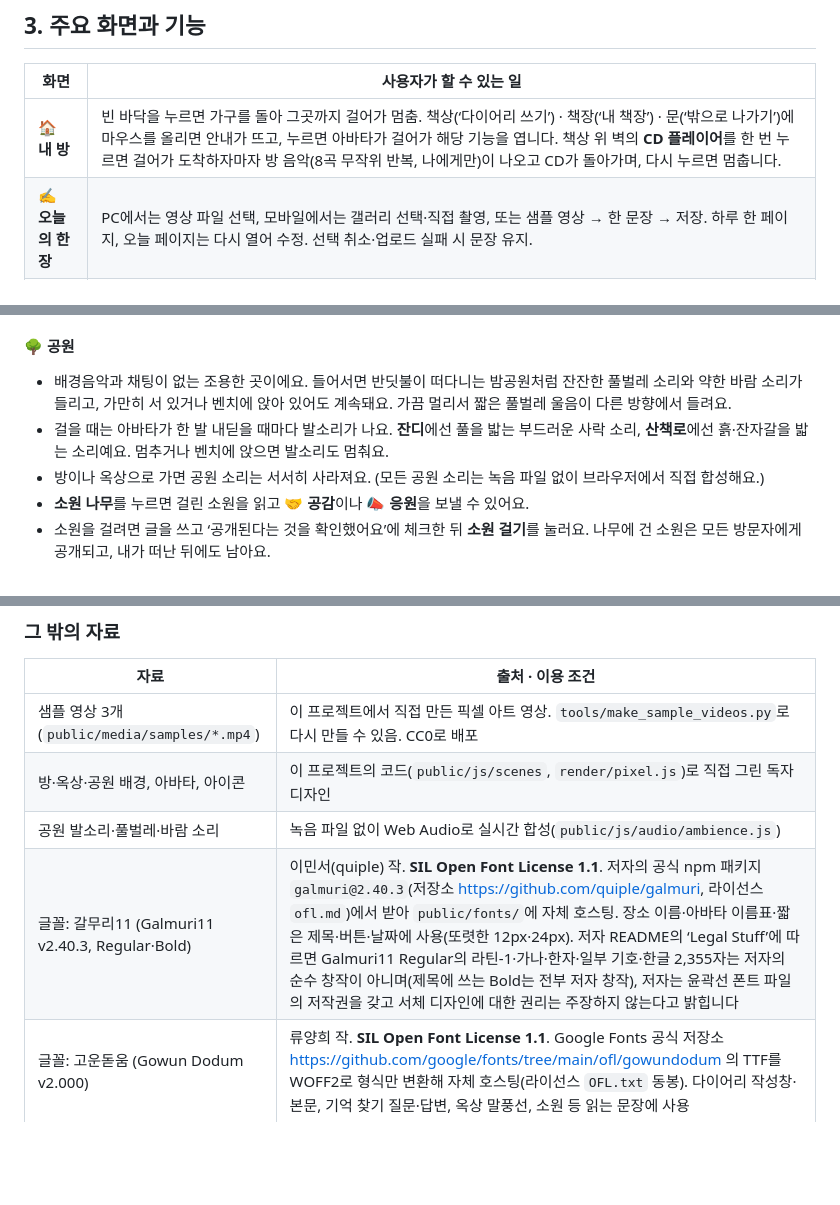
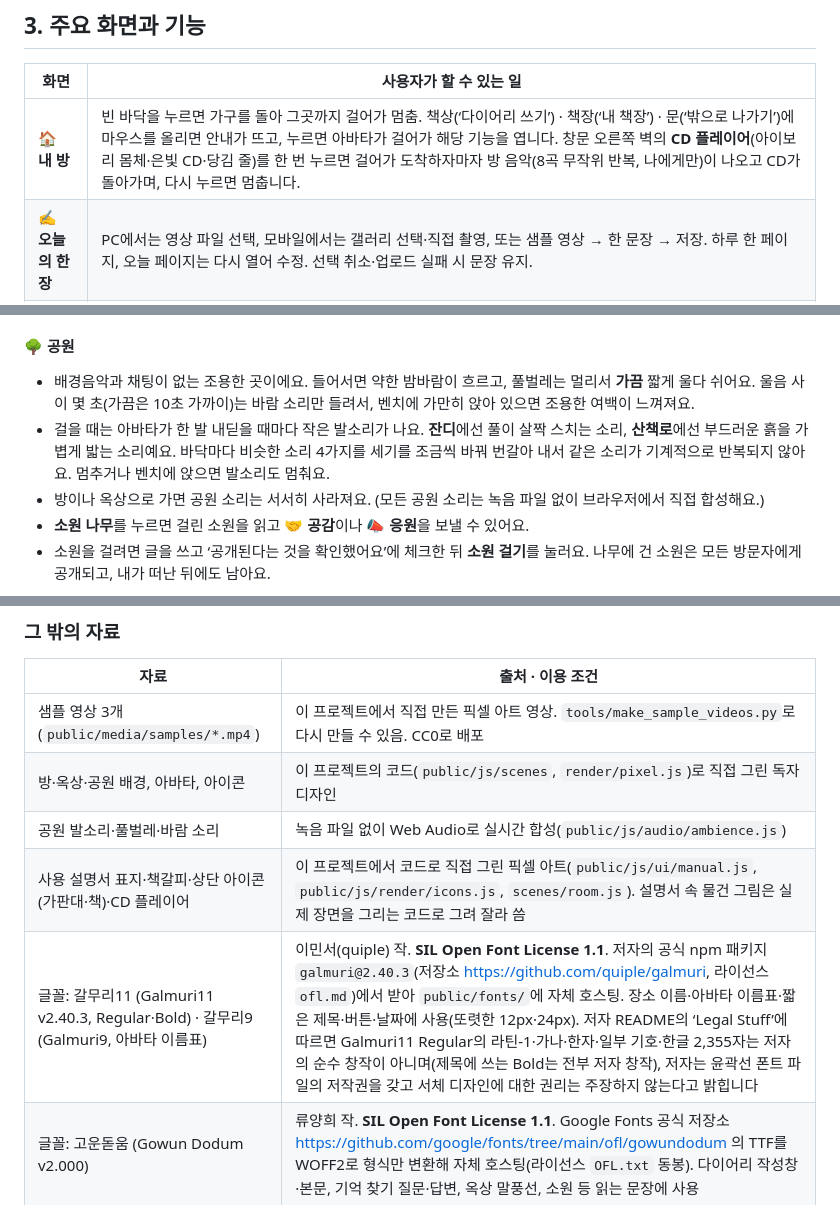
Before and after one commit to isoomin2003-gif/business-agent2, a Markdown page: README.md, 3 parts joined by grey strips. Rendered like a GitHub page; blank space fills up the shorter version.

```diff
--- a/README.md
+++ b/README.md
@@ -37,7 +37,7 @@
 
 | 화면 | 사용자가 할 수 있는 일 |
 |---|---|
-| 🏠 **내 방** | 빈 바닥을 누르면 가구를 돌아 그곳까지 걸어가 멈춤. 책상(‘다이어리 쓰기’) · 책장(‘내 책장’) · 문(‘밖으로 나가기’)에 마우스를 올리면 안내가 뜨고, 누르면 아바타가 걸어가 해당 기능을 엽니다. 책상 위 벽의 **CD 플레이어**를 한 번 누르면 걸어가 도착하자마자 방 음악(8곡 무작위 반복, 나에게만)이 나오고 CD가 돌아가며, 다시 누르면 멈춥니다. |
+| 🏠 **내 방** | 빈 바닥을 누르면 가구를 돌아 그곳까지 걸어가 멈춤. 책상(‘다이어리 쓰기’) · 책장(‘내 책장’) · 문(‘밖으로 나가기’)에 마우스를 올리면 안내가 뜨고, 누르면 아바타가 걸어가 해당 기능을 엽니다. 창문 오른쪽 벽의 **CD 플레이어**(아이보리 몸체·은빛 CD·당김 줄)를 한 번 누르면 걸어가 도착하자마자 방 음악(8곡 무작위 반복, 나에게만)이 나오고 CD가 돌아가며, 다시 누르면 멈춥니다. |
 | ✍️ **오늘의 한 장** | PC에서는 영상 파일 선택, 모바일에서는 갤러리 선택·직접 촬영, 또는 샘플 영상 → 한 문장 → 저장. 하루 한 페이지, 오늘 페이지는 다시 열어 수정. 선택 취소·업로드 실패 시 문장 유지. |
 | 📚 **월별 책장** | 기록이 있는 달마다 책 한 권. 책을 고르면 책상에 앉아 펼쳐지고, 페이지마다 날짜·문장·영상(재생), 이전/다음 페이지, 🗑 내 페이지 삭제(확인 후 문장·영상 함께 삭제). 🔒 본인만 열람. |
 | 🌃 **옥상** | 바닥 타일을 누르면 벤치·라디오를 돌아 그곳까지 걷고(걷는 중 다시 누르면 방향 전환), 벤치 빈자리를 누르면 앉기, 50자 말풍선 대화, 모두 같은 곡·같은 지점을 듣는 라디오(개인 음량·음소거), **🎵 새 노래 추천받기**: 원하는 분위기를 적으면 라디오에 없는 공개 라이선스 곡 3개를 외부 음악 목록에서 찾아 추천(나에게만 표시) → 곡 옆 **신청**, **🎹 오늘의 단어로 작곡하기**: 문장으로 30초~1분짜리 새 연주곡을 만들어 나만 미리 듣고 **옥상 라디오에 신청**, 기본 선곡표에서 신청, 음원 정보(출처·라이선스·저작자 표시) 확인. |
@@ -150,8 +160,8 @@ PC에서는 마우스로, 휴대폰에서는 손가락으로 누르면 됩니다
   - **음원 정보**: 기본 16곡과 신청으로 추가된 곡의 제목, 만든 사람, 출처, 라이선스, 저작자 표시
 
 #### 🌳 공원
-- 배경음악과 채팅이 없는 조용한 곳이에요. 들어서면 반딧불이 떠다니는 밤공원처럼 잔잔한 풀벌레 소리와 약한 바람 소리가 들리고, 가만히 서 있거나 벤치에 앉아 있어도 계속돼요. 가끔 멀리서 짧은 풀벌레 울음이 다른 방향에서 들려요.
-- 걸을 때는 아바타가 한 발 내딛을 때마다 발소리가 나요. **잔디**에선 풀을 밟는 부드러운 사락 소리, **산책로**에선 흙·잔자갈을 밟는 소리예요. 멈추거나 벤치에 앉으면 발소리도 멈춰요.
+- 배경음악과 채팅이 없는 조용한 곳이에요. 들어서면 약한 밤바람이 흐르고, 풀벌레는 멀리서 **가끔** 짧게 울다 쉬어요. 울음 사이 몇 초(가끔은 10초 가까이)는 바람 소리만 들려서, 벤치에 가만히 앉아 있으면 조용한 여백이 느껴져요.
+- 걸을 때는 아바타가 한 발 내딛을 때마다 작은 발소리가 나요. **잔디**에선 풀이 살짝 스치는 소리, **산책로**에선 부드러운 흙을 가볍게 밟는 소리예요. 바닥마다 비슷한 소리 4가지를 세기를 조금씩 바꿔 번갈아 내서 같은 소리가 기계적으로 반복되지 않아요. 멈추거나 벤치에 앉으면 발소리도 멈춰요.
 - 방이나 옥상으로 가면 공원 소리는 서서히 사라져요. (모든 공원 소리는 녹음 파일 없이 브라우저에서 직접 합성해요.)
 - **소원 나무**를 누르면 걸린 소원을 읽고 **🤝 공감**이나 **📣 응원**을 보낼 수 있어요.
 - 소원을 걸려면 글을 쓰고 ‘공개된다는 것을 확인했어요’에 체크한 뒤 **소원 걸기**를 눌러요. 나무에 건 소원은 모든 방문자에게 공개되고, 내가 떠난 뒤에도 남아요.
@@ -477,7 +487,8 @@ docs/screenshots/
 | 샘플 영상 3개 (`public/media/samples/*.mp4`) | 이 프로젝트에서 직접 만든 픽셀 아트 영상. `tools/make_sample_videos.py`로 다시 만들 수 있음. CC0로 배포 |
 | 방·옥상·공원 배경, 아바타, 아이콘 | 이 프로젝트의 코드(`public/js/scenes`, `render/pixel.js`)로 직접 그린 독자 디자인 |
 | 공원 발소리·풀벌레·바람 소리 | 녹음 파일 없이 Web Audio로 실시간 합성(`public/js/audio/ambience.js`) |
-| 글꼴: 갈무리11 (Galmuri11 v2.40.3, Regular·Bold) | 이민서(quiple) 작. **SIL Open Font License 1.1**. 저자의 공식 npm 패키지 `galmuri@2.40.3`(저장소 <https://github.com/quiple/galmuri>, 라이선스 `ofl.md`)에서 받아 `public/fonts/`에 자체 호스팅. 장소 이름·아바타 이름표·짧은 제목·버튼·날짜에 사용(또렷한 12px·24px). 저자 README의 ‘Legal Stuff’에 따르면 Galmuri11 Regular의 라틴-1·가나·한자·일부 기호·한글 2,355자는 저자의 순수 창작이 아니며(제목에 쓰는 Bold는 전부 저자 창작), 저자는 윤곽선 폰트 파일의 저작권을 갖고 서체 디자인에 대한 권리는 주장하지 않는다고 밝힙니다 |
+| 사용 설명서 표지·책갈피·상단 아이콘(가판대·책)·CD 플레이어 | 이 프로젝트에서 코드로 직접 그린 픽셀 아트(`public/js/ui/manual.js`, `public/js/render/icons.js`, `scenes/room.js`). 설명서 속 물건 그림은 실제 장면을 그리는 코드로 그려 잘라 씀 |
+| 글꼴: 갈무리11 (Galmuri11 v2.40.3, Regular·Bold) · 갈무리9 (Galmuri9, 아바타 이름표) | 이민서(quiple) 작. **SIL Open Font License 1.1**. 저자의 공식 npm 패키지 `galmuri@2.40.3`(저장소 <https://github.com/quiple/galmuri>, 라이선스 `ofl.md`)에서 받아 `public/fonts/`에 자체 호스팅. 장소 이름·아바타 이름표·짧은 제목·버튼·날짜에 사용(또렷한 12px·24px). 저자 README의 ‘Legal Stuff’에 따르면 Galmuri11 Regular의 라틴-1·가나·한자·일부 기호·한글 2,355자는 저자의 순수 창작이 아니며(제목에 쓰는 Bold는 전부 저자 창작), 저자는 윤곽선 폰트 파일의 저작권을 갖고 서체 디자인에 대한 권리는 주장하지 않는다고 밝힙니다 |
 | 글꼴: 고운돋움 (Gowun Dodum v2.000) | 류양희 작. **SIL Open Font License 1.1**. Google Fonts 공식 저장소 <https://github.com/google/fonts/tree/main/ofl/gowundodum> 의 TTF를 WOFF2로 형식만 변환해 자체 호스팅(라이선스 `OFL.txt` 동봉). 다이어리 작성창·본문, 기억 찾기 질문·답변, 옥상 말풍선, 소원 등 읽는 문장에 사용 |
 
 ### 개발 현황
```
Also changed, not shown: other parts of README.md (+13 -2 lines), public/fonts/README.md (+1 -1 lines), docs/screenshots/14-manual.png (added), 10 other files.
